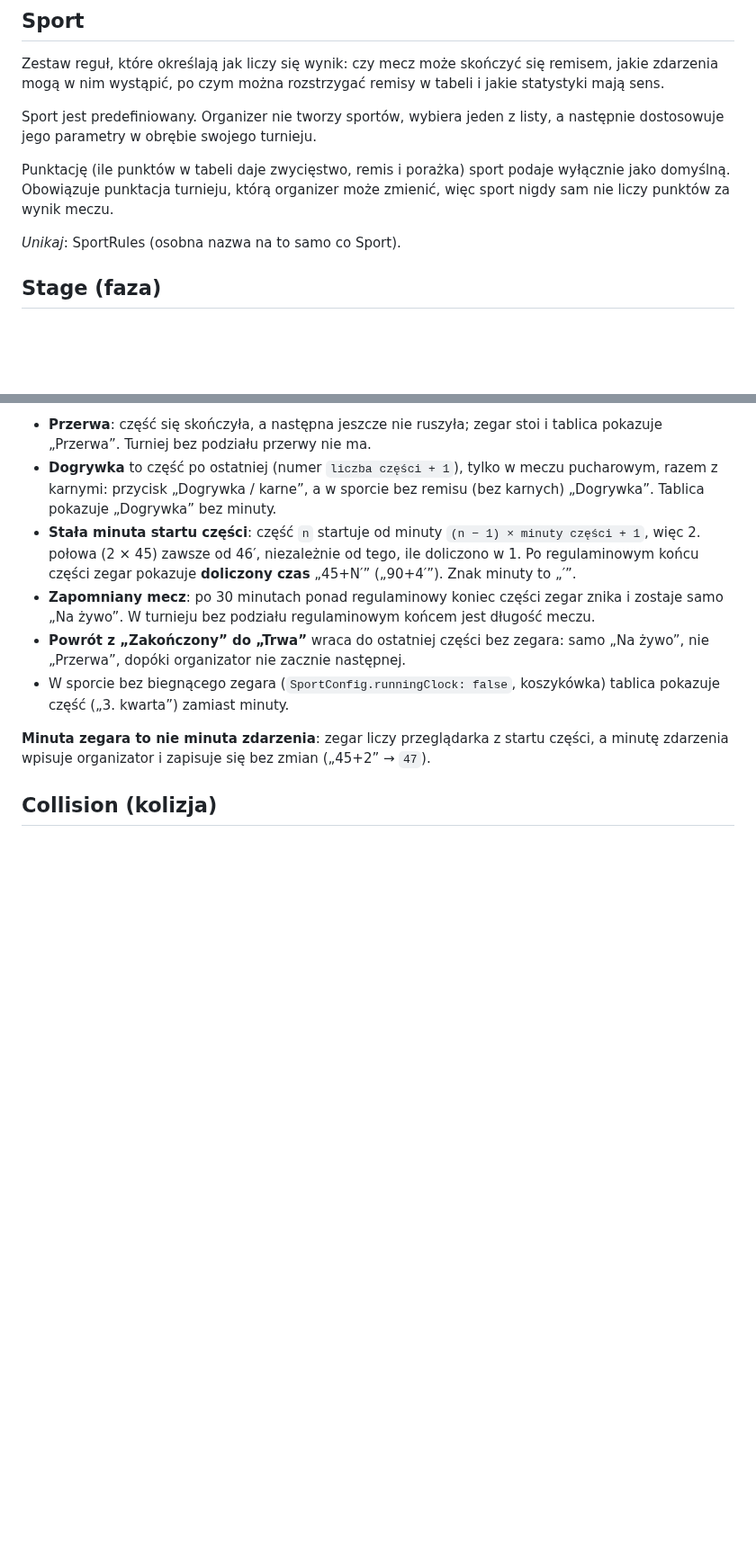
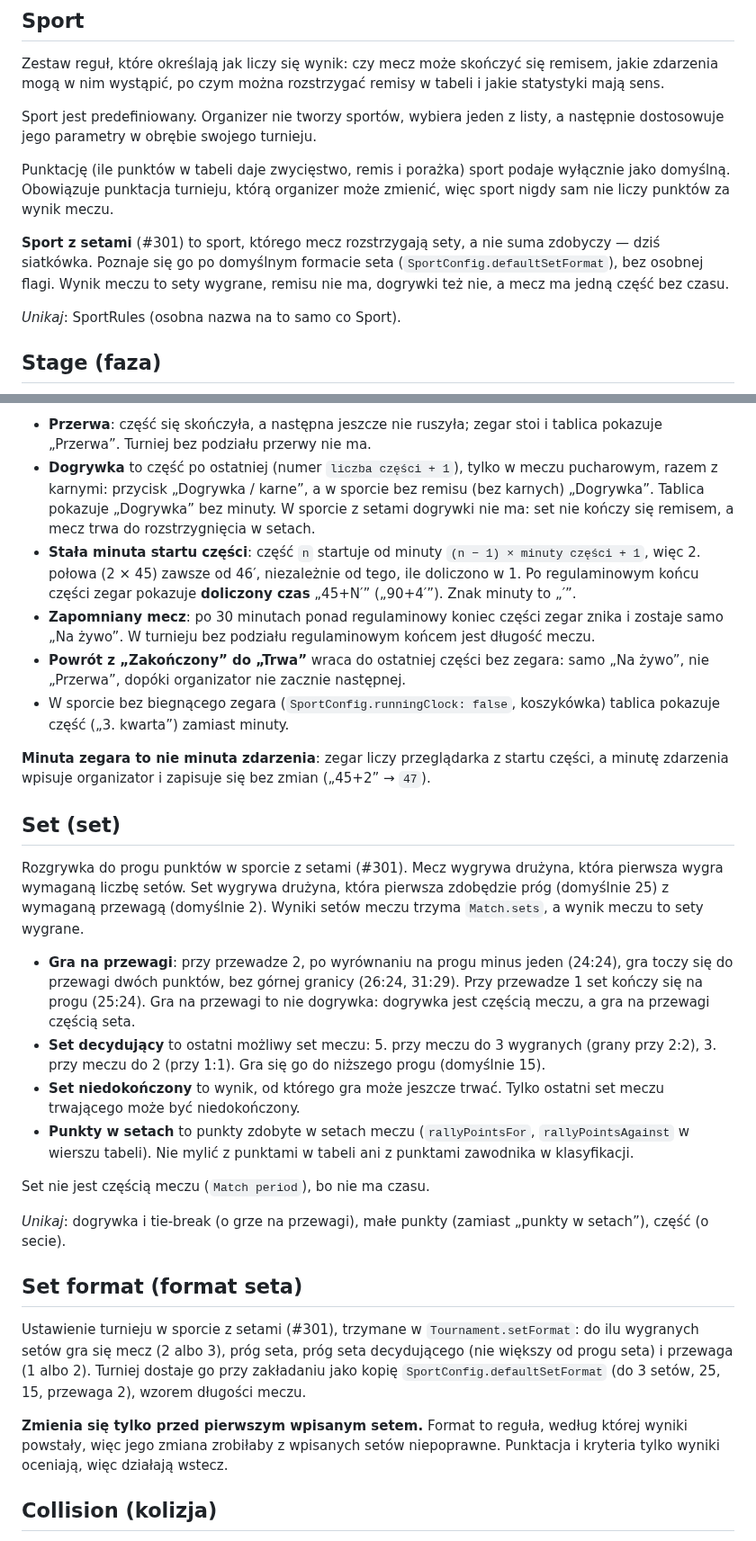
Before and after one commit to dawer2253/sports-tournament-app, a Markdown page: CONTEXT.md, 2 parts joined by grey strips. Shown at 90% size. Drawn GitHub-style; blank space fills up the shorter version.

```diff
--- a/CONTEXT.md
+++ b/CONTEXT.md
@@ -60,6 +60,11 @@ a następnie dostosowuje jego parametry w obrębie swojego turnieju.
 Punktację (ile punktów w tabeli daje zwycięstwo, remis i porażka) sport podaje
 wyłącznie jako domyślną. Obowiązuje punktacja turnieju, którą organizer może
 zmienić, więc sport nigdy sam nie liczy punktów za wynik meczu.
+
+**Sport z setami** (#301) to sport, którego mecz rozstrzygają sety, a nie suma
+zdobyczy — dziś siatkówka. Poznaje się go po domyślnym formacie seta
+(`SportConfig.defaultSetFormat`), bez osobnej flagi. Wynik meczu to sety
+wygrane, remisu nie ma, dogrywki też nie, a mecz ma jedną część bez czasu.
 
 _Unikaj_: SportRules (osobna nazwa na to samo co Sport).
 
@@ -374,6 +381,8 @@ po części, która trwa i nie jest ostatnią.
 - **Dogrywka** to część po ostatniej (numer `liczba części + 1`), tylko
   w meczu pucharowym, razem z karnymi: przycisk „Dogrywka / karne”, a w sporcie
   bez remisu (bez karnych) „Dogrywka”. Tablica pokazuje „Dogrywka” bez minuty.
+  W sporcie z setami dogrywki nie ma: set nie kończy się remisem, a mecz trwa
+  do rozstrzygnięcia w setach.
 - **Stała minuta startu części**: część `n` startuje od minuty
   `(n − 1) × minuty części + 1`, więc 2. połowa (2 × 45) zawsze od 46′,
   niezależnie od tego, ile doliczono w 1. Po regulaminowym końcu części
@@ -389,6 +398,43 @@ po części, która trwa i nie jest ostatnią.
 **Minuta zegara to nie minuta zdarzenia**: zegar liczy przeglądarka z startu
 części, a minutę zdarzenia wpisuje organizator i zapisuje się bez zmian
 („45+2” → `47`).
+
+## Set (set)
+
+Rozgrywka do progu punktów w sporcie z setami (#301). Mecz wygrywa drużyna,
+która pierwsza wygra wymaganą liczbę setów. Set wygrywa drużyna, która pierwsza
+zdobędzie próg (domyślnie 25) z wymaganą przewagą (domyślnie 2). Wyniki setów
+meczu trzyma `Match.sets`, a wynik meczu to sety wygrane.
+
+- **Gra na przewagi**: przy przewadze 2, po wyrównaniu na progu minus jeden
+  (24:24), gra toczy się do przewagi dwóch punktów, bez górnej granicy (26:24,
+  31:29). Przy przewadze 1 set kończy się na progu (25:24). Gra na przewagi to
+  nie dogrywka: dogrywka jest częścią meczu, a gra na przewagi częścią seta.
+- **Set decydujący** to ostatni możliwy set meczu: 5. przy meczu do 3 wygranych
+  (grany przy 2:2), 3. przy meczu do 2 (przy 1:1). Gra się go do niższego progu
+  (domyślnie 15).
+- **Set niedokończony** to wynik, od którego gra może jeszcze trwać. Tylko
+  ostatni set meczu trwającego może być niedokończony.
+- **Punkty w setach** to punkty zdobyte w setach meczu (`rallyPointsFor`,
+  `rallyPointsAgainst` w wierszu tabeli). Nie mylić z punktami w tabeli ani
+  z punktami zawodnika w klasyfikacji.
+
+Set nie jest częścią meczu (`Match period`), bo nie ma czasu.
+
+_Unikaj_: dogrywka i tie-break (o grze na przewagi), małe punkty (zamiast
+„punkty w setach”), część (o secie).
+
+## Set format (format seta)
+
+Ustawienie turnieju w sporcie z setami (#301), trzymane w
+`Tournament.setFormat`: do ilu wygranych setów gra się mecz (2 albo 3), próg
+seta, próg seta decydującego (nie większy od progu seta) i przewaga (1 albo 2).
+Turniej dostaje go przy zakładaniu jako kopię `SportConfig.defaultSetFormat`
+(do 3 setów, 25, 15, przewaga 2), wzorem długości meczu.
+
+**Zmienia się tylko przed pierwszym wpisanym setem.** Format to reguła, według
+której wyniki powstały, więc jego zmiana zrobiłaby z wpisanych setów niepoprawne.
+Punktacja i kryteria tylko wyniki oceniają, więc działają wstecz.
 
 ## Collision (kolizja)
 
```
Also changed, not shown: other parts of CONTEXT.md (+22 -5 lines), docs/adr/0012-sport-z-setami.md (added, +76 -0 lines).
